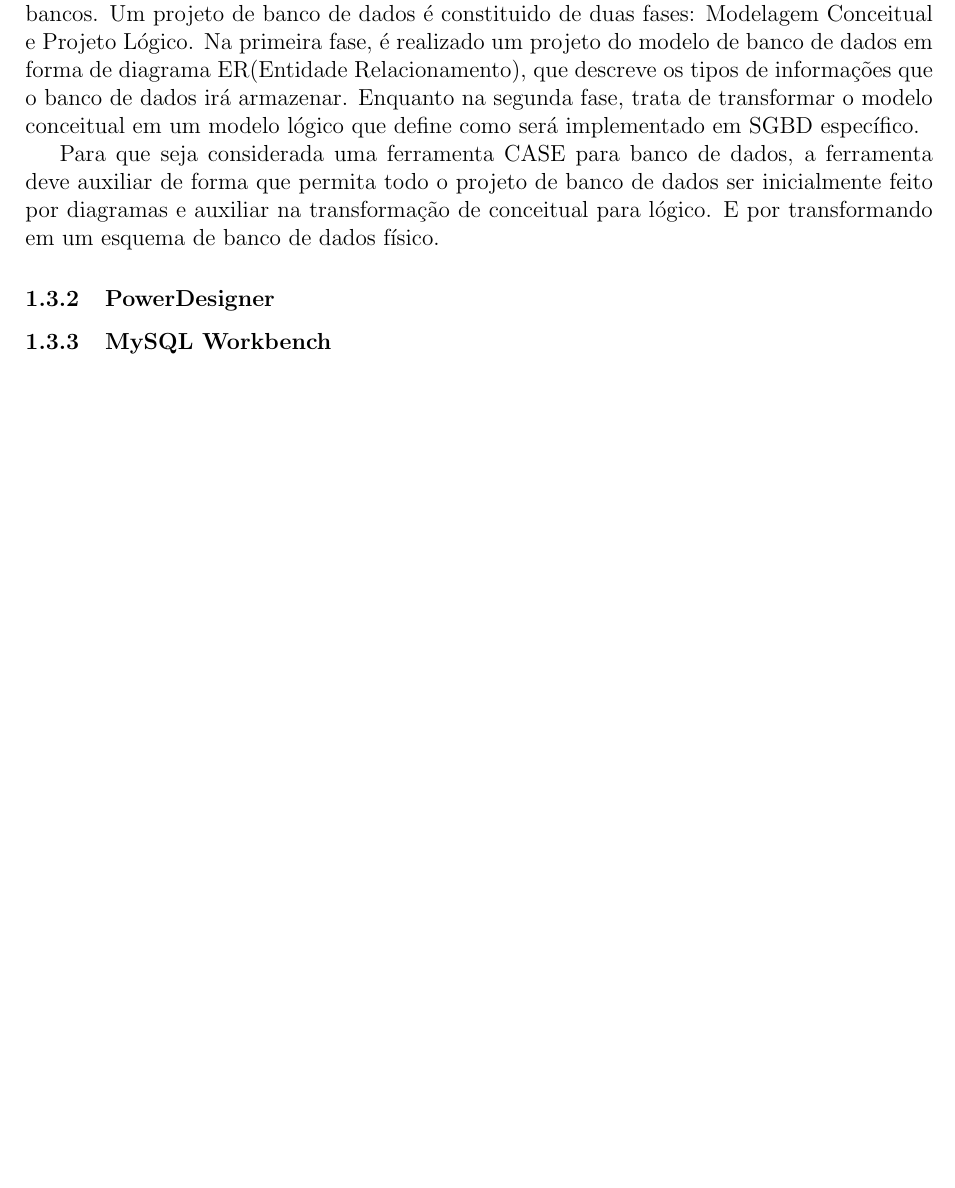
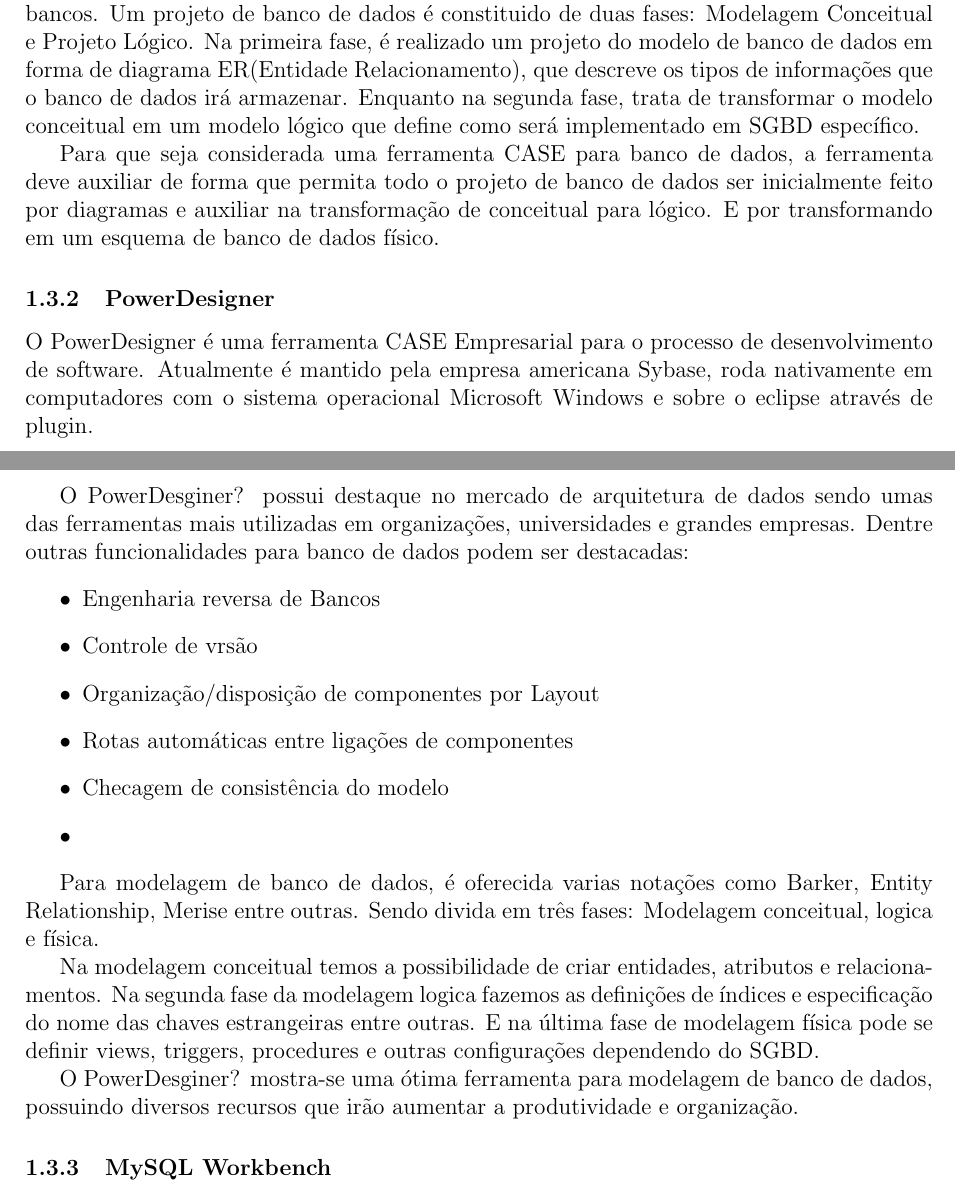
Before and after one commit to dextervip/rpv, a LaTeX document (projeto/Infraestrutura/Relatorio Tecnico - Infraestrutura.tex): part of page 4 of 8 before the commit and two parts of pages 4 and 5 of 9 after it, the two joined at a grey line, cut so that both start at the same text, the shorter picture padded with empty space. Compiled offline with pdfLaTeX.

Commit message:
PowerDesigner

```diff
--- a/projeto/Infraestrutura/Relatorio Tecnico - Infraestrutura.tex
+++ b/projeto/Infraestrutura/Relatorio Tecnico - Infraestrutura.tex
@@ -60,7 +60,34 @@
 			Para que seja considerada uma ferramenta CASE para banco de dados, a ferramenta deve auxiliar de forma que permita
 			todo o projeto de banco de dados ser inicialmente feito por diagramas e auxiliar na transformação de conceitual para
 			lógico. E por transformando em um esquema de banco de dados físico.
+
 		\subsubsection{PowerDesigner}
+			O PowerDesigner é uma ferramenta CASE Empresarial para o processo de desenvolvimento de software. Atualmente é
+			mantido pela empresa americana Sybase, roda nativamente em computadores com o sistema operacional Microsoft Windows
+			e sobre o eclipse através de plugin.
+
+			O PowerDesginer? possui destaque no mercado de arquitetura de dados sendo umas das ferramentas mais utilizadas em
+			organizações, universidades e grandes empresas. Dentre outras funcionalidades para banco de dados podem ser
+			destacadas:
+			\begin{itemize}
+			  \item Engenharia reversa de Bancos
+			  \item Controle de vrsão
+			  \item Organização/disposição de componentes por Layout
+			  \item Rotas automáticas entre ligações de componentes
+			  \item Checagem de consistência do modelo
+			  \item
+			\end{itemize}
+
+			Para modelagem de banco de dados, é oferecida varias notações como Barker, Entity Relationship, Merise entre outras.
+			Sendo divida em três fases: Modelagem conceitual, logica e física.
+
+			Na modelagem conceitual temos a possibilidade de criar entidades, atributos e relacionamentos. Na segunda fase da
+			modelagem logica fazemos as definições de índices e especificação do nome das chaves estrangeiras entre outras. E na
+			última fase de modelagem física pode se definir views, triggers, procedures e outras configurações dependendo do SGBD.
+
+			O PowerDesginer? mostra-se uma ótima ferramenta para modelagem de banco de dados, possuindo diversos recursos que
+			irão aumentar a produtividade e organização.
+
 		\subsubsection{MySQL Workbench}
 
 \clearpage
```
